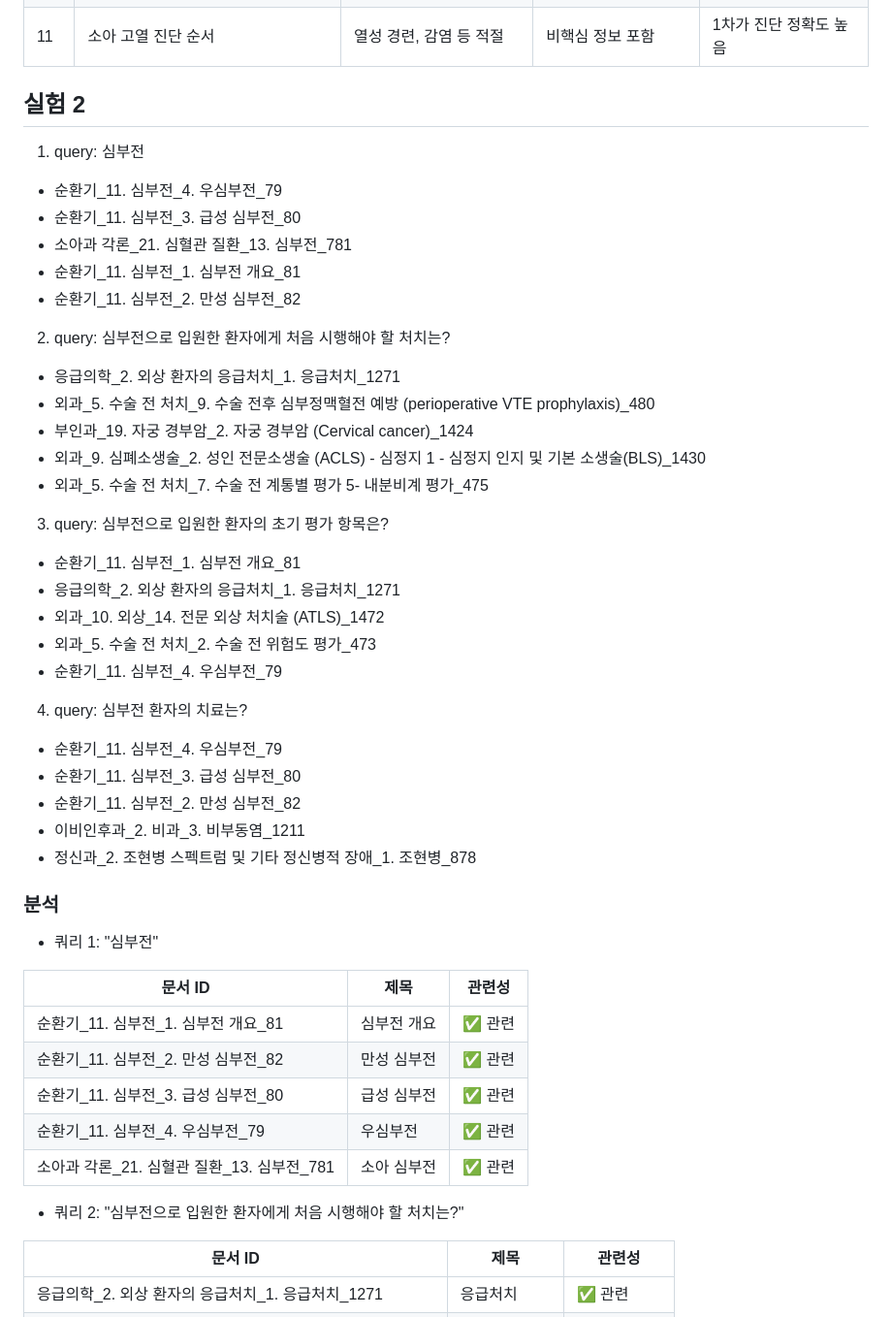
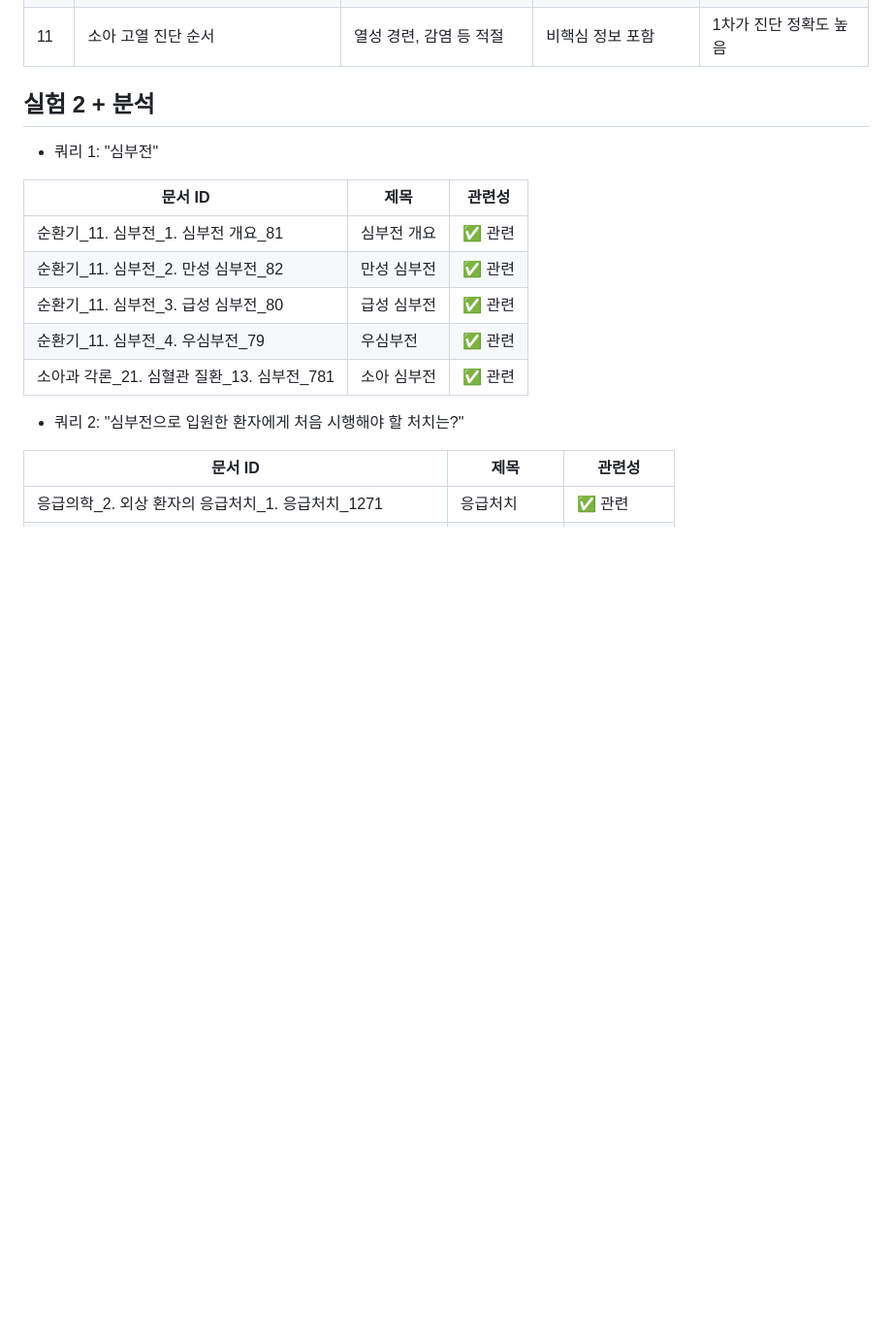
Before and after one commit to 1000century/AI_Study_Record, a Markdown page: RAG_AGENT/rag_0529/README.md, the part around the change. Shown at 97% size. Drawn GitHub-style; blank space fills up the shorter version.

```diff
--- a/RAG_AGENT/rag_0529/README.md
+++ b/RAG_AGENT/rag_0529/README.md
@@ -68,40 +68,8 @@ for idx, file_name in enumerate(os.listdir(folder_path)):
 | 11 | 소아 고열 진단 순서 | 열성 경련, 감염 등 적절 | 비핵심 정보 포함 | 1차가 진단 정확도 높음 |
 
 
-## 실험 2
+## 실험 2 + 분석
 
-1.  query: 심부전
-- 순환기_11. 심부전_4. 우심부전_79
-- 순환기_11. 심부전_3. 급성 심부전_80
-- 소아과 각론_21. 심혈관 질환_13. 심부전_781
-- 순환기_11. 심부전_1. 심부전 개요_81
-- 순환기_11. 심부전_2. 만성 심부전_82
-
-
-2. query: 심부전으로 입원한 환자에게 처음 시행해야 할 처치는?
-- 응급의학_2. 외상 환자의 응급처치_1. 응급처치_1271
-- 외과_5. 수술 전 처치_9. 수술 전후 심부정맥혈전 예방 (perioperative VTE prophylaxis)_480
-- 부인과_19. 자궁 경부암_2. 자궁 경부암 (Cervical cancer)_1424
-- 외과_9. 심폐소생술_2. 성인 전문소생술 (ACLS) - 심정지 1 - 심정지 인지 및 기본 소생술(BLS)_1430
-- 외과_5. 수술 전 처치_7. 수술 전 계통별 평가 5- 내분비계 평가_475
-
-
-3. query: 심부전으로 입원한 환자의 초기 평가 항목은?
-- 순환기_11. 심부전_1. 심부전 개요_81
-- 응급의학_2. 외상 환자의 응급처치_1. 응급처치_1271
-- 외과_10. 외상_14. 전문 외상 처치술 (ATLS)_1472
-- 외과_5. 수술 전 처치_2. 수술 전 위험도 평가_473
-- 순환기_11. 심부전_4. 우심부전_79
-
-
-4. query: 심부전 환자의 치료는?
-- 순환기_11. 심부전_4. 우심부전_79
-- 순환기_11. 심부전_3. 급성 심부전_80
-- 순환기_11. 심부전_2. 만성 심부전_82
-- 이비인후과_2. 비과_3. 비부동염_1211
-- 정신과_2. 조현병 스펙트럼 및 기타 정신병적 장애_1. 조현병_878
-
-### 분석
 - 쿼리 1: "심부전"
 
 | 문서 ID | 제목 | 관련성 |
```
